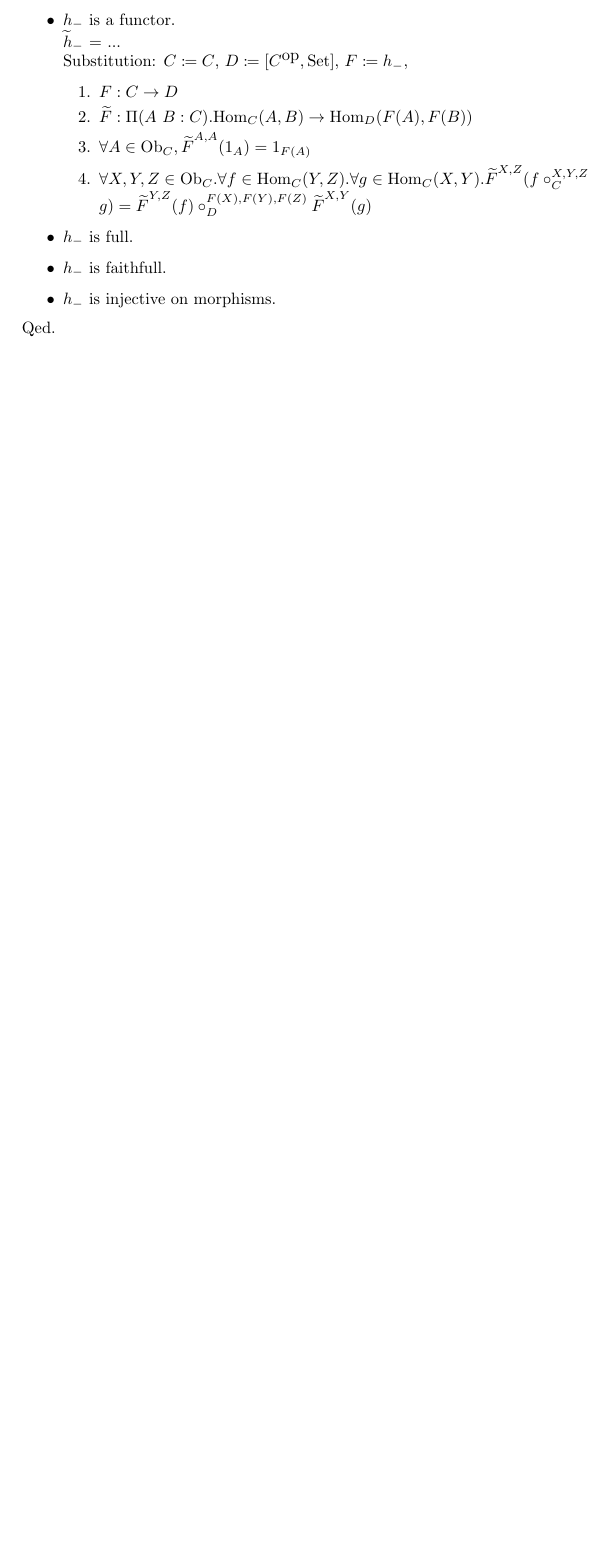
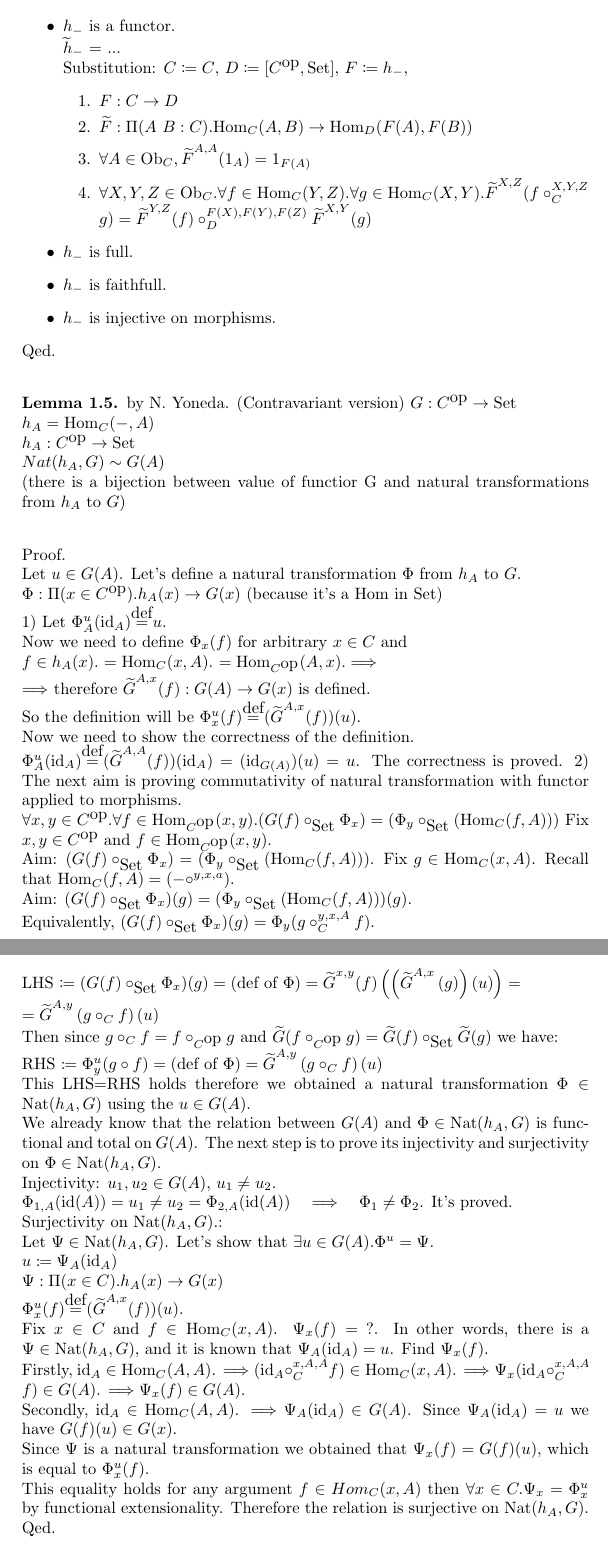
Before and after one commit to georgydunaev/YONEDA, a LaTeX document (yoneda.tex): part of page 3 of 3 before the commit and two parts of pages 4 and 5 of 5 after it, the two joined at a grey line, cut so that both start at the same text, the shorter picture padded with empty space. Compiled offline with pdfLaTeX.

Commit message:
add yoneda

```diff
--- a/yoneda.tex
+++ b/yoneda.tex
@@ -19,9 +19,12 @@
 \newcommand{\Mor}{{\mbox{Mor}}}
 \newcommand{\Cat}{{\mbox{Cat}}}
 \newcommand{\Hom}{{\mbox{Hom}}}
+\newcommand{\Nat}{{\mbox{Nat}}}
 \newcommand{\HomMor}{{\widetilde{\Hom}\mbox{}}}
 \newcommand{\FMor}{{\widetilde{F}\mbox{}}}
+\newcommand{\GMor}{{\widetilde{G}\mbox{}}}
 \newcommand{\op}{{\mbox{op}}}
+\newcommand{\id}{{\mbox{id}}}
 \newcommand{\mor}{{\mbox{mor}}}
 \newcommand{\defi}{{\mbox{def}}}
 \newcommand{\eqdef}{{\stackrel{\defi}{=}}}
@@ -167,5 +185,49 @@ Substitution: $C\coloneqq C$, $D\coloneqq [C^\op,\Set]$, $F\coloneqq h_-$,
 \end{itemize}
 Qed.\\
 
-
+\begin{lemma}{by N.~Yoneda. (Contravariant version)}
+$G : C^\op \to \Set$\\
+$h_A = \Hom_C(-,A)$\\
+$h_A : C^\op \to \Set$\\
+$Nat(h_A,G)\sim G(A)$\\
+(there is a bijection between value of functior G and natural transformations from $h_A$ to $G$)\\
+\end{lemma}
+\noindent Proof.\\
+Let $u\in G(A)$. Let's define a natural transformation $\Phi$ from $h_A$ to $G$.\\
+$\Phi:\Pi(x\in C^\op).h_A(x)\to G(x)$ (because it's a Hom in Set)\\
+1) Let $\Phi^u_A(\id_A)\eqdef u$. \\
+Now we need to define $\Phi_x(f)$ for arbitrary $x\in C$ and\\
+$f\in h_A(x).$ $=\Hom_C(x,A).$ $=\Hom_{C^\op}(A,x). \Longrightarrow$\\
+$\Longrightarrow$ therefore $\GMor ^{A,x}(f):G(A)\to G(x)$ is defined.\\
+So the definition will be $\Phi^u_x(f)\eqdef (\GMor^{A,x}(f))(u)$.\\
+Now we need to show the correctness of the definition.\\
+$\Phi^u_A(\id_A)\eqdef (\GMor^{A,A}(f))(\id_A) = (\id_{G(A)})(u) = u$. The correctness is proved.
+2) The next aim is proving commutativity of natural transformation with functor applied to morphisms.\\
+$\forall x,y\in C^\op.\forall f\in \Hom_{C^\op}(x,y).(G(f)\circ_\Set \Phi_x) = (\Phi_y \circ_\Set (\Hom_C(f,A)))$
+Fix  $x,y\in C^\op$ and $f\in \Hom_{C^\op}(x,y)$.\\
+Aim: $(G(f)\circ_\Set \Phi_x) = (\Phi_y \circ_\Set (\Hom_C(f,A)))$.
+Fix $g\in \Hom_C(x,A)$. Recall that $\Hom_C(f,A)=(-\circ^{y,x,a})$.\\
+Aim: $(G(f)\circ_\Set \Phi_x)(g) = (\Phi_y \circ_\Set (\Hom_C(f,A)))(g)$.\\
+Equivalently, $(G(f)\circ_\Set \Phi_x)(g) = \Phi_y (g\circ_C^{y,x,A} f)$.\\
+LHS $\coloneqq (G(f)\circ_\Set \Phi_x)(g) =($def of $\Phi)= \GMor^{x,y}(f)\left(\left(\GMor^{A,x}\left(g\right)\right)\left(u\right)\right) =$\\
+$ =\GMor^{A,y}\left(g\circ_C f\right)(u)$\\
+Then since $g\circ_C f = f\circ_{C^\op} g$ and $\GMor(f\circ_{C^\op} g)=  \GMor(f)\circ_\Set \GMor(g)$ we have:\\
+RHS $\coloneqq \Phi^u_y(g\circ f)=($def of $\Phi)=\GMor^{A,y}\left(g\circ_C f\right)(u)$\\
+This LHS=RHS holds therefore we obtained a natural transformation $\Phi\in\Nat(h_A,G)$ using the $u\in G(A)$.\\
+We already know that the relation between $G(A)$ and $\Phi\in\Nat(h_A,G)$ is functional and total on $G(A)$.
+The next step is to prove its injectivity and surjectivity on $\Phi\in\Nat(h_A,G)$.\\
+Injectivity: $u_1,u_2\in G(A)$, $u_1\neq u_2$.\\
+$\Phi_{1,A}(\id(A))= u_1\neq u_2 = \Phi_{2,A}(\id(A))\quad \Longrightarrow \quad \Phi_1 \neq \Phi_2$. It's proved. \\
+Surjectivity on $\Nat(h_A,G)$.:\\
+Let $\Psi\in\Nat(h_A,G)$. Let's show that $\exists u\in G(A).\Phi^u=\Psi$.\\
+$u\coloneqq \Psi_A(\id_A)$\\
+$\Psi:\Pi(x\in C). h_A(x)\to G(x)$\\
+$\Phi^u_x(f) \eqdef (\GMor^{A,x}(f))(u)$.\\
+Fix $x\in C$ and $f\in\Hom_C(x,A)$. $\Psi_x(f)=\ ?$.
+In other words, there is a $\Psi\in\Nat(h_A,G)$, and it is known that $\Psi_A(\id_A) = u$. Find $\Psi_x(f)$.\\
+Firstly, $\id_A \in \Hom_C(A,A)$. $\Longrightarrow (\id_A \circ_C^{x,A,A} f) \in \Hom_C(x,A)$. $\Longrightarrow \Psi_x(\id_A \circ_C^{x,A,A} f)\in G(A)$. $\Longrightarrow \Psi_x(f)\in G(A)$.\\
+Secondly, $\id_A \in \Hom_C(A,A)$. $\Longrightarrow \Psi_A(\id_A) \in G(A)$. Since $\Psi_A(\id_A)=u$ we have $G(f)(u)\in G(x)$.\\
+Since $\Psi$ is a natural transformation we obtained that $\Psi_x(f)=G(f)(u),$ which is equal to $\Phi^u_x(f)$.\\
+This equality holds for any argument $f\in Hom_C(x,A)$ then $\forall x\in C. \Psi_x=\Phi^u_x$ by functional extensionality. Therefore the relation is surjective on $\Nat(h_A,G)$.
+Qed.\\
 \end{document}
```
Also changed, not shown: yoneda.tex (21 more changed lines).
